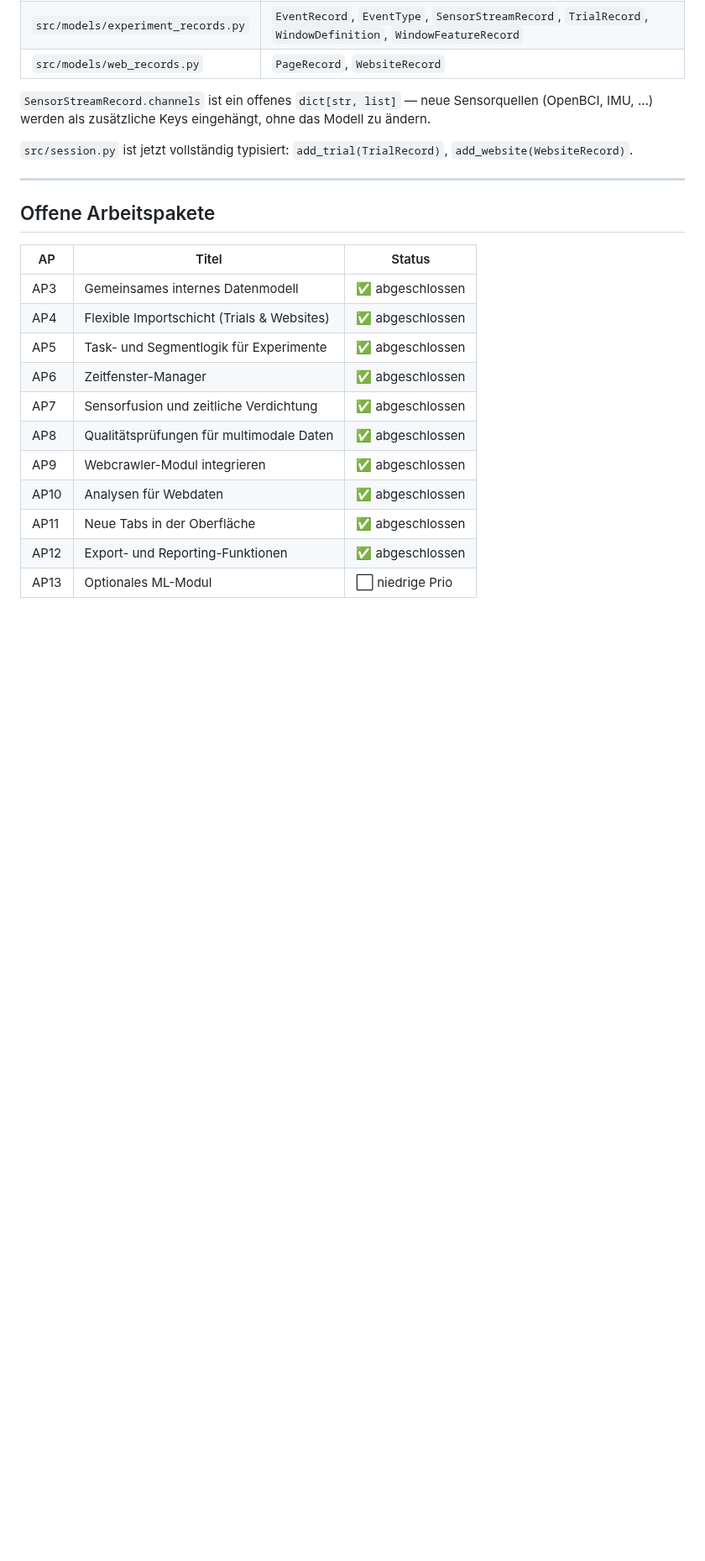
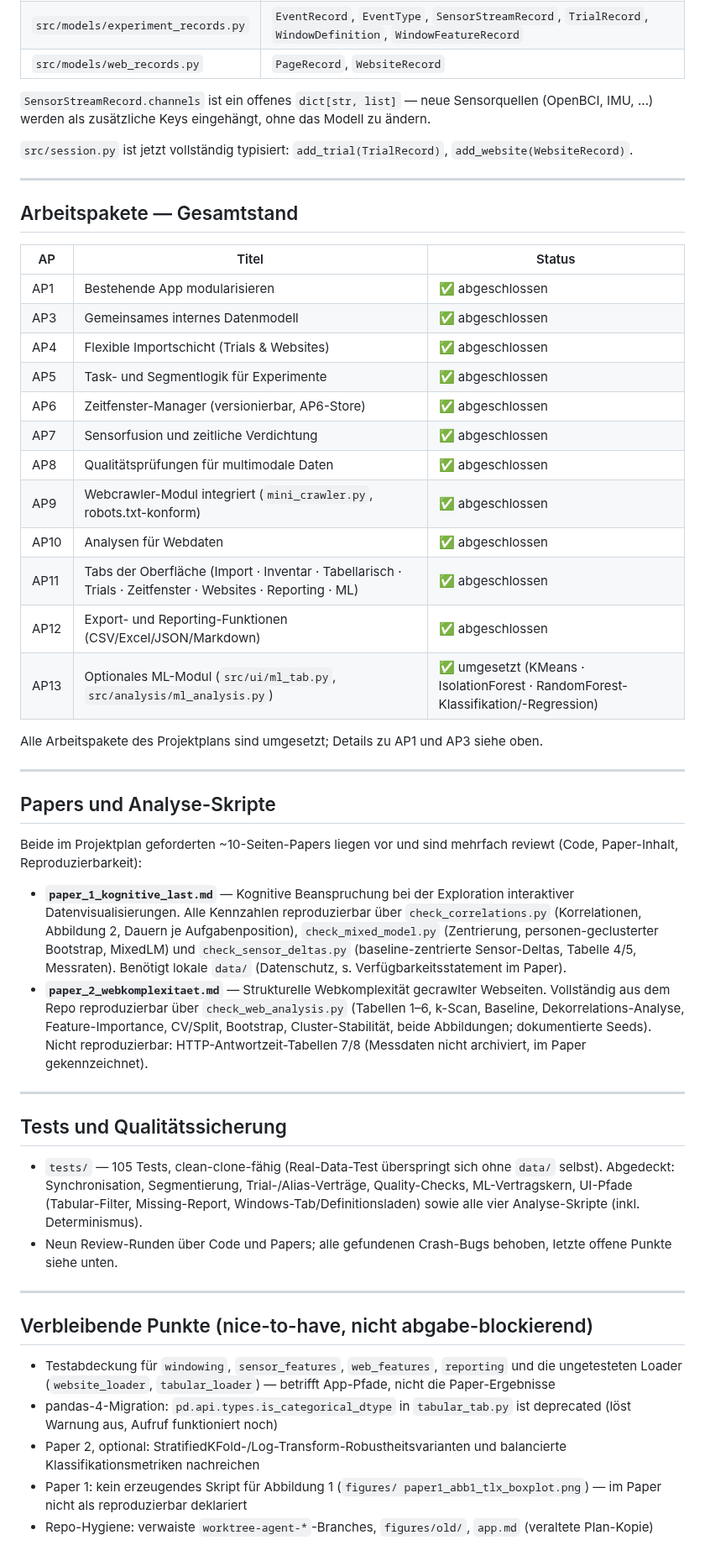
Before and after one commit to JonasKimmer/Master-Projekt, a Markdown page: STATUS.md, the part around the change. Shown at 84% size. Rendered like a GitHub page; blank space fills up the shorter version.

Commit message:
STATUS.md auf tatsächlichen Projektstand bringen
Alle Arbeitspakete (inkl. AP13, das umgesetzt ist) als abgeschlossen;
'Offene Arbeitspakete'-Liste aufgelöst. Neu: Abschnitte zu den beiden
Papers mit ihren Analyse-Skripten und Reproduzierbarkeitsgrenzen
(Antwortzeit-Daten), zur Testsuite (105 Tests, clean-clone-fähig) und
zu den verbleibenden Nice-to-have-Punkten (Testlücken in
windowing/sensor_features/web_features, pandas-4-Migration,
StratifiedKFold-Variante Paper 2, fehlendes Skript fuer Abbildung 1,
Repo-Hygiene).

Damit ist die Selbstdokumentation konsistent mit dem Review-Ergebnis.

Co-Authored-By: Claude Code <noreply@anthropic.com>

```diff
--- a/STATUS.md
+++ b/STATUS.md
@@ -80,18 +80,72 @@ Drei Slots, erweiterbar ohne Umbau:
 
 ---
 
-## Offene Arbeitspakete
+## Arbeitspakete — Gesamtstand
 
 | AP | Titel | Status |
 |---|---|---|
+| AP1 | Bestehende App modularisieren | ✅ abgeschlossen |
 | AP3 | Gemeinsames internes Datenmodell | ✅ abgeschlossen |
 | AP4 | Flexible Importschicht (Trials & Websites) | ✅ abgeschlossen |
 | AP5 | Task- und Segmentlogik für Experimente | ✅ abgeschlossen |
-| AP6 | Zeitfenster-Manager | ✅ abgeschlossen |
+| AP6 | Zeitfenster-Manager (versionierbar, AP6-Store) | ✅ abgeschlossen |
 | AP7 | Sensorfusion und zeitliche Verdichtung | ✅ abgeschlossen |
 | AP8 | Qualitätsprüfungen für multimodale Daten | ✅ abgeschlossen |
-| AP9 | Webcrawler-Modul integrieren | ✅ abgeschlossen |
+| AP9 | Webcrawler-Modul integriert (`mini_crawler.py`, robots.txt-konform) | ✅ abgeschlossen |
 | AP10 | Analysen für Webdaten | ✅ abgeschlossen |
-| AP11 | Neue Tabs in der Oberfläche | ✅ abgeschlossen |
-| AP12 | Export- und Reporting-Funktionen | ✅ abgeschlossen |
-| AP13 | Optionales ML-Modul | ⬜ niedrige Prio |
+| AP11 | Tabs der Oberfläche (Import · Inventar · Tabellarisch · Trials · Zeitfenster · Websites · Reporting · ML) | ✅ abgeschlossen |
+| AP12 | Export- und Reporting-Funktionen (CSV/Excel/JSON/Markdown) | ✅ abgeschlossen |
+| AP13 | Optionales ML-Modul (`src/ui/ml_tab.py`, `src/analysis/ml_analysis.py`) | ✅ umgesetzt (KMeans · IsolationForest · RandomForest-Klassifikation/-Regression) |
+
+Alle Arbeitspakete des Projektplans sind umgesetzt; Details zu AP1 und AP3 siehe oben.
+
+---
+
+## Papers und Analyse-Skripte
+
+Beide im Projektplan geforderten ~10-Seiten-Papers liegen vor und sind
+mehrfach reviewt (Code, Paper-Inhalt, Reproduzierbarkeit):
+
+- **`paper_1_kognitive_last.md`** — Kognitive Beanspruchung bei der
+  Exploration interaktiver Datenvisualisierungen. Alle Kennzahlen
+  reproduzierbar über `check_correlations.py` (Korrelationen, Abbildung 2,
+  Dauern je Aufgabenposition), `check_mixed_model.py` (Zentrierung,
+  personen-geclusterter Bootstrap, MixedLM) und `check_sensor_deltas.py`
+  (baseline-zentrierte Sensor-Deltas, Tabelle 4/5, Messraten). Benötigt
+  lokale `data/` (Datenschutz, s. Verfügbarkeitsstatement im Paper).
+- **`paper_2_webkomplexitaet.md`** — Strukturelle Webkomplexität gecrawlter
+  Webseiten. Vollständig aus dem Repo reproduzierbar über
+  `check_web_analysis.py` (Tabellen 1–6, k-Scan, Baseline,
+  Dekorrelations-Analyse, Feature-Importance, CV/Split, Bootstrap,
+  Cluster-Stabilität, beide Abbildungen; dokumentierte Seeds). Nicht
+  reproduzierbar: HTTP-Antwortzeit-Tabellen 7/8 (Messdaten nicht archiviert,
+  im Paper gekennzeichnet).
+
+---
+
+## Tests und Qualitätssicherung
+
+- `tests/` — 105 Tests, clean-clone-fähig (Real-Data-Test überspringt sich
+  ohne `data/` selbst). Abgedeckt: Synchronisation, Segmentierung,
+  Trial-/Alias-Verträge, Quality-Checks, ML-Vertragskern, UI-Pfade
+  (Tabular-Filter, Missing-Report, Windows-Tab/Definitionsladen) sowie
+  alle vier Analyse-Skripte (inkl. Determinismus).
+- Neun Review-Runden über Code und Papers; alle gefundenen Crash-Bugs
+  behoben, letzte offene Punkte siehe unten.
+
+---
+
+## Verbleibende Punkte (nice-to-have, nicht abgabe-blockierend)
+
+- Testabdeckung für `windowing`, `sensor_features`, `web_features`,
+  `reporting` und die ungetesteten Loader (`website_loader`,
+  `tabular_loader`) — betrifft App-Pfade, nicht die Paper-Ergebnisse
+- pandas-4-Migration: `pd.api.types.is_categorical_dtype` in
+  `tabular_tab.py` ist deprecated (löst Warnung aus, Aufruf funktioniert noch)
+- Paper 2, optional: StratifiedKFold-/Log-Transform-Robustheitsvarianten
+  und balancierte Klassifikationsmetriken nachreichen
+- Paper 1: kein erzeugendes Skript für Abbildung 1 (`figures/
+  paper1_abb1_tlx_boxplot.png`) — im Paper nicht als reproduzierbar
+  deklariert
+- Repo-Hygiene: verwaiste `worktree-agent-*`-Branches, `figures/old/`,
+  `app.md` (veraltete Plan-Kopie)
```
